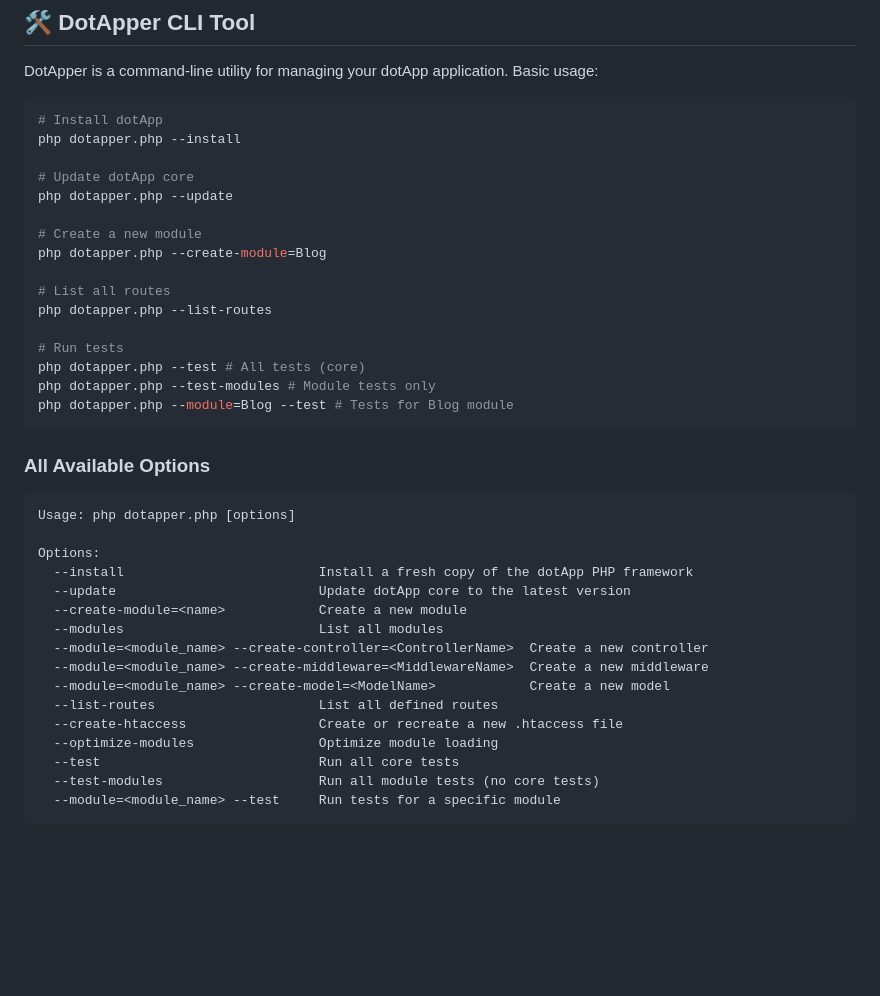
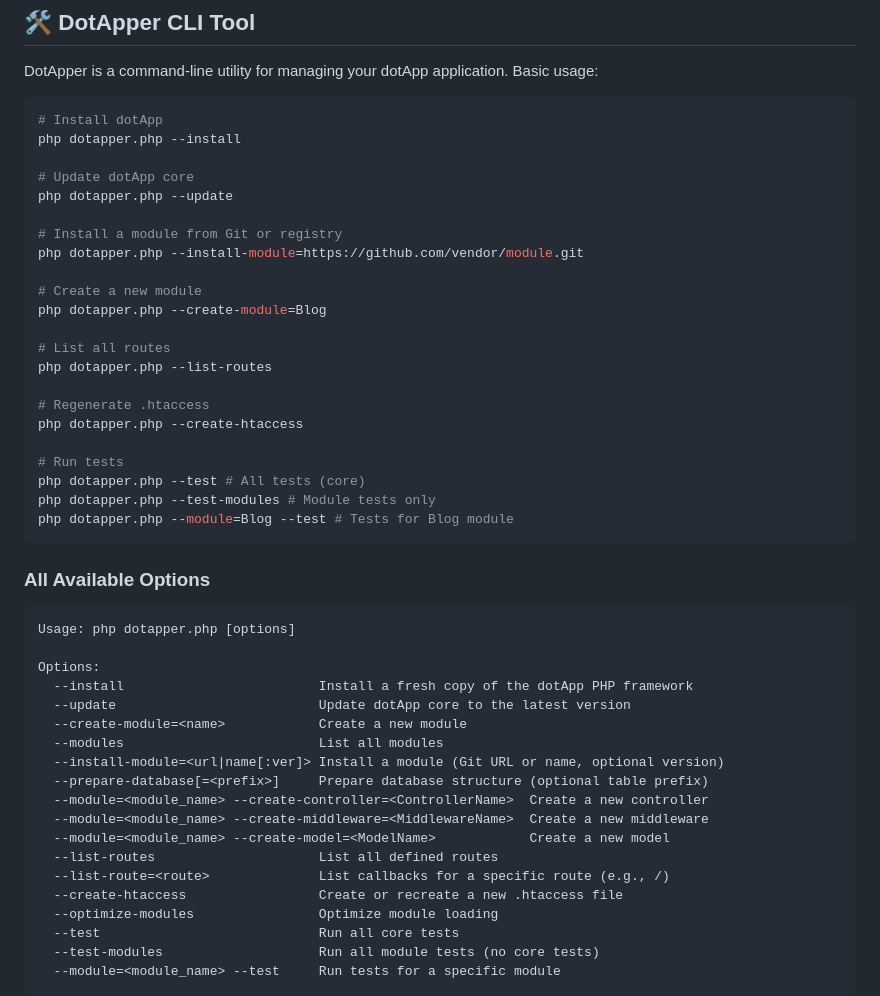
Before and after one commit to dotsystems-sk/DotApp, a Markdown page: README.md, the part around the change. Drawn GitHub-style; blank space fills up the shorter version.

Commit message:
DotApp PHP framework 1.7

```diff
--- a/README.md
+++ b/README.md
@@ -161,11 +161,17 @@ php dotapper.php --install
 # Update dotApp core
 php dotapper.php --update
 
+# Install a module from Git or registry
+php dotapper.php --install-module=https://github.com/vendor/module.git
+
 # Create a new module
 php dotapper.php --create-module=Blog
 
 # List all routes
 php dotapper.php --list-routes
+
+# Regenerate .htaccess
+php dotapper.php --create-htaccess
 
 # Run tests
 php dotapper.php --test # All tests (core)
@@ -183,10 +189,13 @@ Options:
   --update                          Update dotApp core to the latest version
   --create-module=<name>            Create a new module
   --modules                         List all modules
+  --install-module=<url|name[:ver]> Install a module (Git URL or name, optional version)
+  --prepare-database[=<prefix>]     Prepare database structure (optional table prefix)
   --module=<module_name> --create-controller=<ControllerName>  Create a new controller
   --module=<module_name> --create-middleware=<MiddlewareName>  Create a new middleware
   --module=<module_name> --create-model=<ModelName>            Create a new model
   --list-routes                     List all defined routes
+  --list-route=<route>              List callbacks for a specific route (e.g., /)
   --create-htaccess                 Create or recreate a new .htaccess file
   --optimize-modules                Optimize module loading
   --test                            Run all core tests
```
